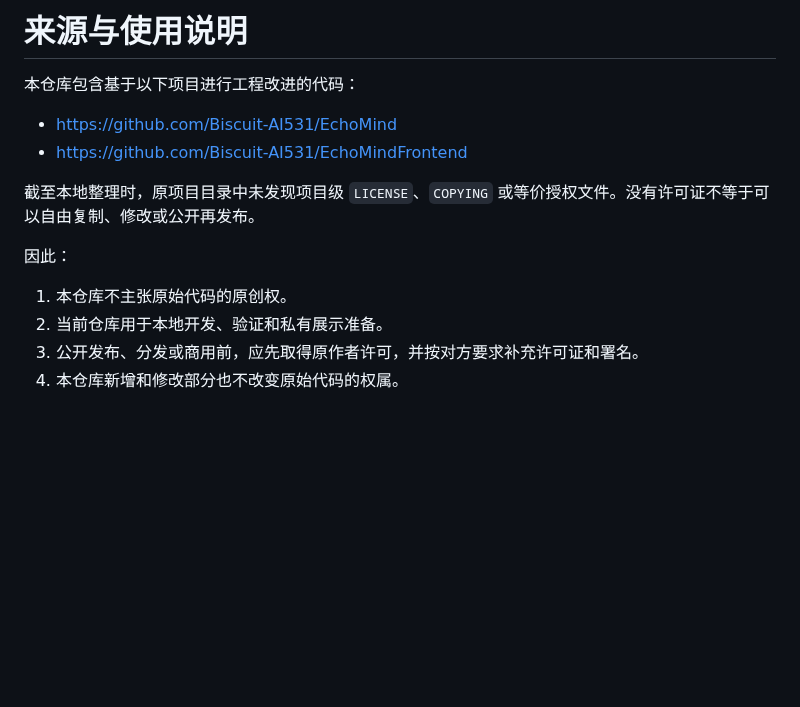
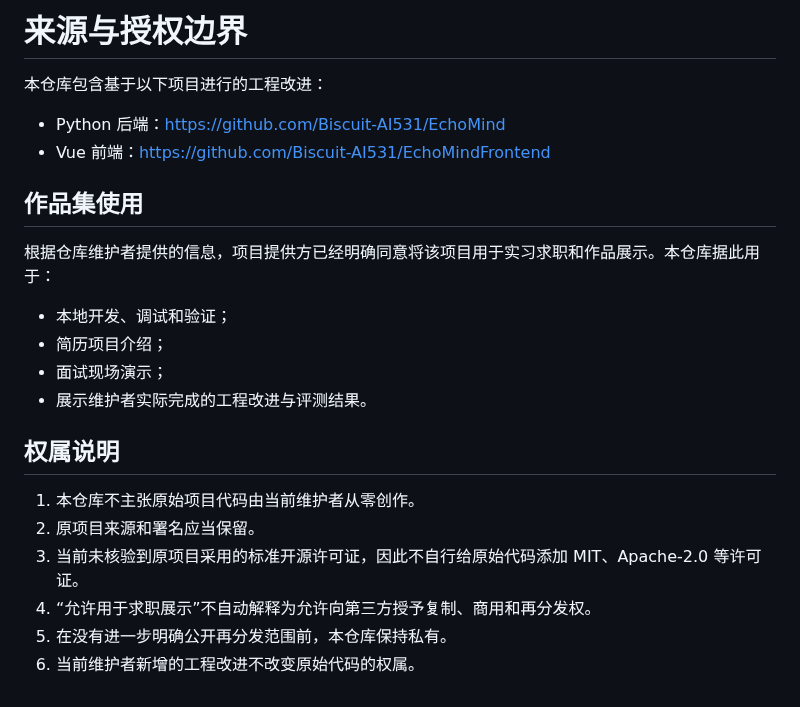
Before and after one commit to LMM1234556/EchoMind, a Markdown page: NOTICE.md, the part around the change. Rendered like a GitHub page; blank space fills up the shorter version.

```diff
--- a/NOTICE.md
+++ b/NOTICE.md
@@ -1,15 +1,24 @@
-# 来源与使用说明
+# 来源与授权边界
 
-本仓库包含基于以下项目进行工程改进的代码：
+本仓库包含基于以下项目进行的工程改进：
 
-- <https://github.com/Biscuit-AI531/EchoMind>
-- <https://github.com/Biscuit-AI531/EchoMindFrontend>
+- Python 后端：<https://github.com/Biscuit-AI531/EchoMind>
+- Vue 前端：<https://github.com/Biscuit-AI531/EchoMindFrontend>
 
-截至本地整理时，原项目目录中未发现项目级 `LICENSE`、`COPYING` 或等价授权文件。没有许可证不等于可以自由复制、修改或公开再发布。
+## 作品集使用
 
-因此：
+根据仓库维护者提供的信息，项目提供方已经明确同意将该项目用于实习求职和作品展示。本仓库据此用于：
 
-1. 本仓库不主张原始代码的原创权。
-2. 当前仓库用于本地开发、验证和私有展示准备。
-3. 公开发布、分发或商用前，应先取得原作者许可，并按对方要求补充许可证和署名。
-4. 本仓库新增和修改部分也不改变原始代码的权属。
+- 本地开发、调试和验证；
+- 简历项目介绍；
+- 面试现场演示；
+- 展示维护者实际完成的工程改进与评测结果。
+
+## 权属说明
+
+1. 本仓库不主张原始项目代码由当前维护者从零创作。
+2. 原项目来源和署名应当保留。
+3. 当前未核验到原项目采用的标准开源许可证，因此不自行给原始代码添加 MIT、Apache-2.0 等许可证。
+4. “允许用于求职展示”不自动解释为允许向第三方授予复制、商用和再分发权。
+5. 在没有进一步明确公开再分发范围前，本仓库保持私有。
+6. 当前维护者新增的工程改进不改变原始代码的权属。
```
Also changed, not shown: README.md (+94 -48 lines), docs/PORTFOLIO_CASE_STUDY.md (added, +88 -0 lines), docs/assets/portfolio/echomind-dashboard.png (added).
